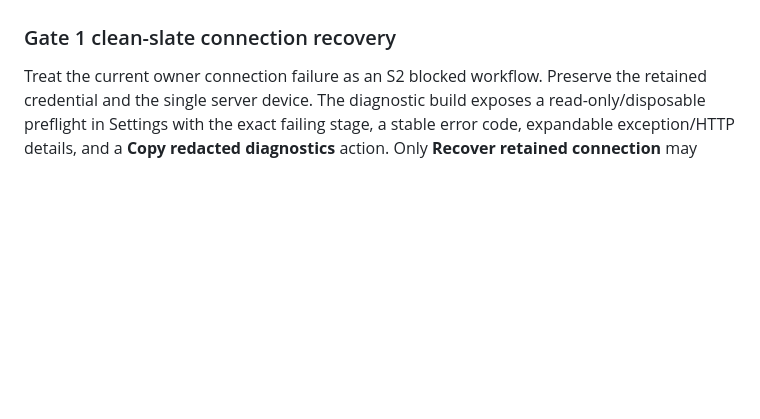
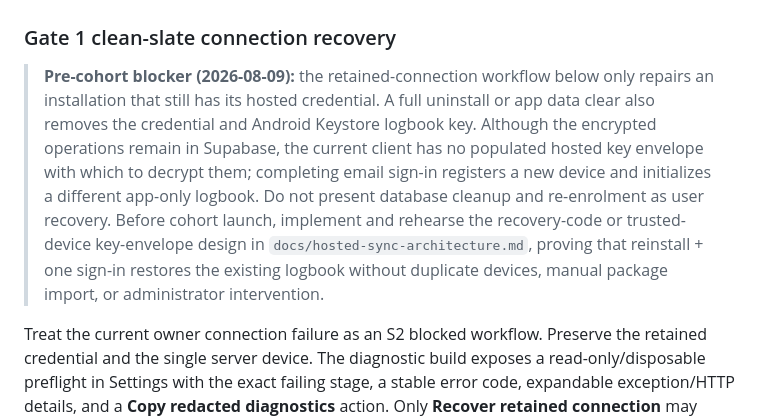
Before and after one commit to alphadelta332/Electronic-Logbook, a Markdown page: docs/hosted-pilot-supabase.md, the part around the change. Drawn GitHub-style; blank space fills up the shorter version.

```diff
--- a/docs/hosted-pilot-supabase.md
+++ b/docs/hosted-pilot-supabase.md
@@ -173,6 +173,18 @@ configuration.
 
 ### Gate 1 clean-slate connection recovery
 
+> **Pre-cohort blocker (2026-08-09):** the retained-connection workflow below only
+> repairs an installation that still has its hosted credential. A full uninstall or app
+> data clear also removes the credential and Android Keystore logbook key. Although the
+> encrypted operations remain in Supabase, the current client has no populated hosted
+> key envelope with which to decrypt them; completing email sign-in registers a new
+> device and initializes a different app-only logbook. Do not present database cleanup
+> and re-enrolment as user recovery. Before cohort launch, implement and rehearse the
+> recovery-code or trusted-device key-envelope design in
+> `docs/hosted-sync-architecture.md`, proving that reinstall + one sign-in restores the
+> existing logbook without duplicate devices, manual package import, or administrator
+> intervention.
+
 Treat the current owner connection failure as an S2 blocked workflow. Preserve the
 retained credential and the single server device. The diagnostic build exposes a
 read-only/disposable preflight in Settings with the exact failing stage, a stable error
```
